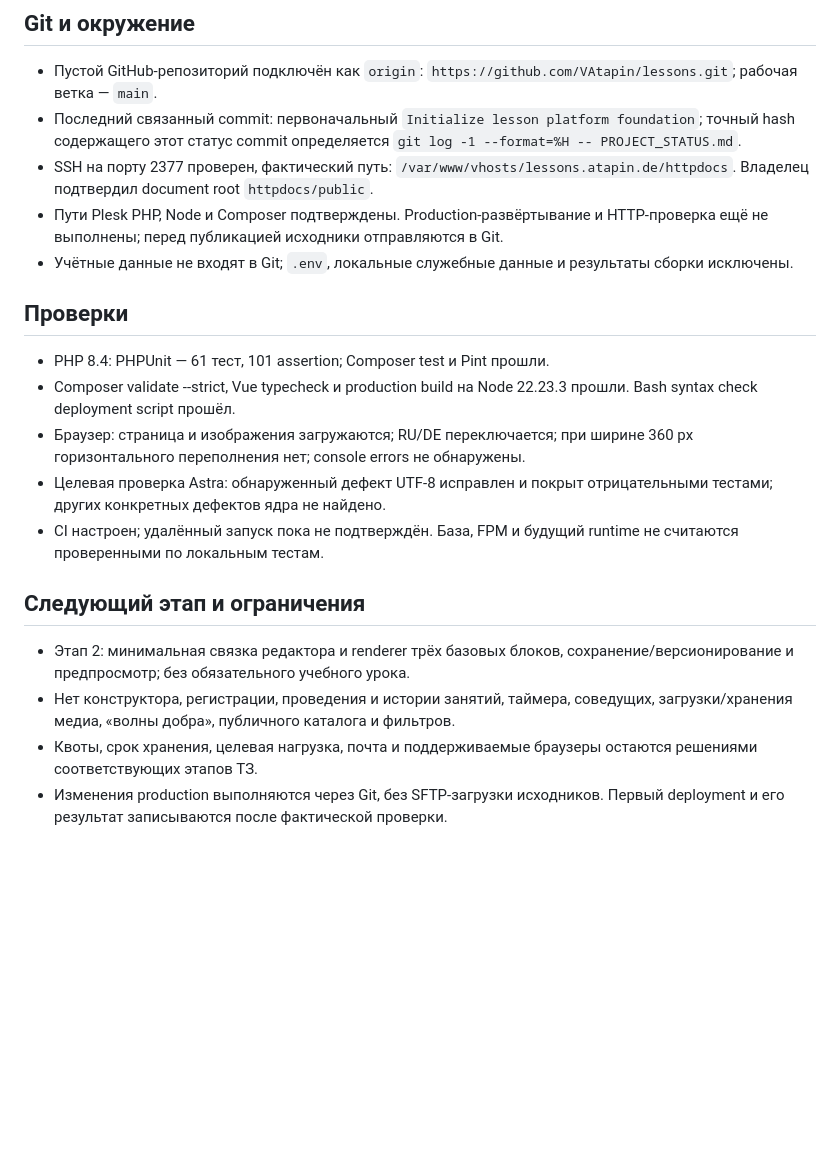
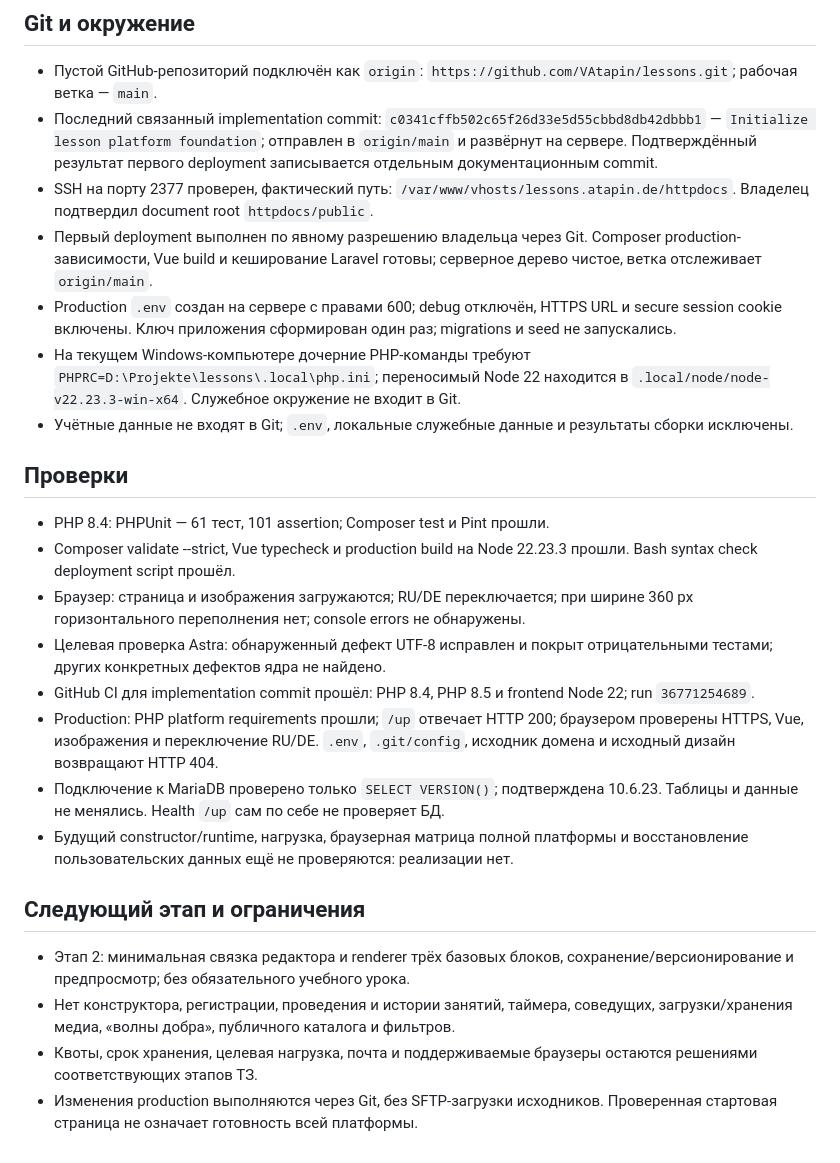
Before and after one commit to VAtapin/lessons, a Markdown page: PROJECT_STATUS.md, the part around the change. Drawn GitHub-style; blank space fills up the shorter version.

```diff
--- a/PROJECT_STATUS.md
+++ b/PROJECT_STATUS.md
@@ -26,9 +26,11 @@
 ## Git и окружение
 
 - Пустой GitHub-репозиторий подключён как `origin`: `https://github.com/VAtapin/lessons.git`; рабочая ветка — `main`.
-- Последний связанный commit: первоначальный `Initialize lesson platform foundation`; точный hash содержащего этот статус commit определяется `git log -1 --format=%H -- PROJECT_STATUS.md`.
+- Последний связанный implementation commit: `c0341cffb502c65f26d33e5d55cbbd8db42dbbb1` — `Initialize lesson platform foundation`; отправлен в `origin/main` и развёрнут на сервере. Подтверждённый результат первого deployment записывается отдельным документационным commit.
 - SSH на порту 2377 проверен, фактический путь: `/var/www/vhosts/lessons.atapin.de/httpdocs`. Владелец подтвердил document root `httpdocs/public`.
-- Пути Plesk PHP, Node и Composer подтверждены. Production-развёртывание и HTTP-проверка ещё не выполнены; перед публикацией исходники отправляются в Git.
+- Первый deployment выполнен по явному разрешению владельца через Git. Composer production-зависимости, Vue build и кеширование Laravel готовы; серверное дерево чистое, ветка отслеживает `origin/main`.
+- Production `.env` создан на сервере с правами 600; debug отключён, HTTPS URL и secure session cookie включены. Ключ приложения сформирован один раз; migrations и seed не запускались.
+- На текущем Windows-компьютере дочерние PHP-команды требуют `PHPRC=D:\Projekte\lessons\.local\php.ini`; переносимый Node 22 находится в `.local/node/node-v22.23.3-win-x64`. Служебное окружение не входит в Git.
 - Учётные данные не входят в Git; `.env`, локальные служебные данные и результаты сборки исключены.
 
 ## Проверки
@@ -37,11 +39,14 @@
 - Composer validate --strict, Vue typecheck и production build на Node 22.23.3 прошли. Bash syntax check deployment script прошёл.
 - Браузер: страница и изображения загружаются; RU/DE переключается; при ширине 360 px горизонтального переполнения нет; console errors не обнаружены.
 - Целевая проверка Astra: обнаруженный дефект UTF-8 исправлен и покрыт отрицательными тестами; других конкретных дефектов ядра не найдено.
-- CI настроен; удалённый запуск пока не подтверждён. База, FPM и будущий runtime не считаются проверенными по локальным тестам.
+- GitHub CI для implementation commit прошёл: PHP 8.4, PHP 8.5 и frontend Node 22; run `36771254689`.
+- Production: PHP platform requirements прошли; `/up` отвечает HTTP 200; браузером проверены HTTPS, Vue, изображения и переключение RU/DE. `.env`, `.git/config`, исходник домена и исходный дизайн возвращают HTTP 404.
+- Подключение к MariaDB проверено только `SELECT VERSION()`; подтверждена 10.6.23. Таблицы и данные не менялись. Health `/up` сам по себе не проверяет БД.
+- Будущий constructor/runtime, нагрузка, браузерная матрица полной платформы и восстановление пользовательских данных ещё не проверяются: реализации нет.
 
 ## Следующий этап и ограничения
 
 - Этап 2: минимальная связка редактора и renderer трёх базовых блоков, сохранение/версионирование и предпросмотр; без обязательного учебного урока.
 - Нет конструктора, регистрации, проведения и истории занятий, таймера, соведущих, загрузки/хранения медиа, «волны добра», публичного каталога и фильтров.
 - Квоты, срок хранения, целевая нагрузка, почта и поддерживаемые браузеры остаются решениями соответствующих этапов ТЗ.
-- Изменения production выполняются через Git, без SFTP-загрузки исходников. Первый deployment и его результат записываются после фактической проверки.
+- Изменения production выполняются через Git, без SFTP-загрузки исходников. Проверенная стартовая страница не означает готовность всей платформы.
```
Also changed, not shown: docs/DEPLOYMENT.md (+13 -0 lines).
